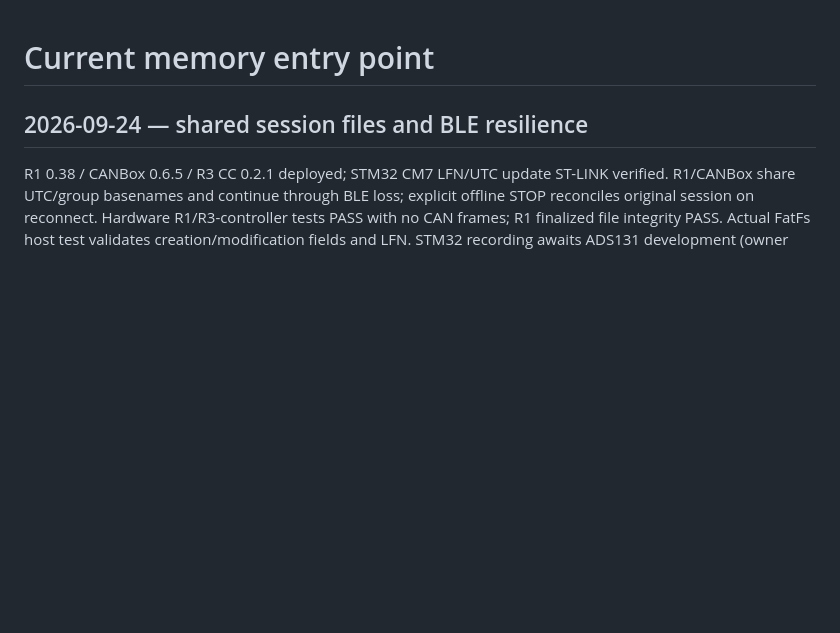
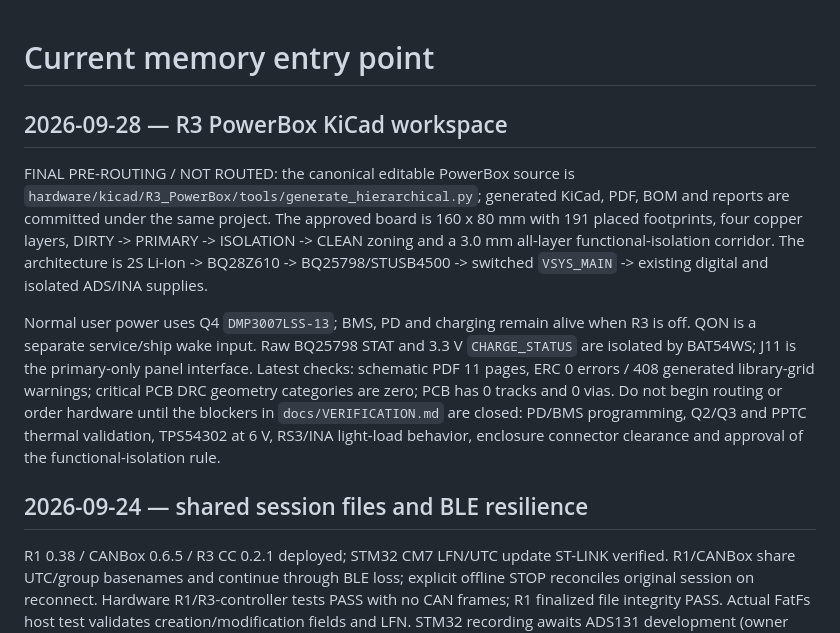
Before and after one commit to druzvv-hash/r1-s3-logger, a Markdown page: NOTES.md, the part around the change. GitHub-like rendering; blank space fills up the shorter version.

```diff
--- a/NOTES.md
+++ b/NOTES.md
@@ -1,4 +1,24 @@
 # Current memory entry point
+
+## 2026-09-28 — R3 PowerBox KiCad workspace
+
+FINAL PRE-ROUTING / NOT ROUTED: the canonical editable PowerBox source is
+`hardware/kicad/R3_PowerBox/tools/generate_hierarchical.py`; generated KiCad,
+PDF, BOM and reports are committed under the same project. The approved board
+is 160 x 80 mm with 191 placed footprints, four copper layers, DIRTY -> PRIMARY
+-> ISOLATION -> CLEAN zoning and a 3.0 mm all-layer functional-isolation
+corridor. The architecture is 2S Li-ion -> BQ28Z610 -> BQ25798/STUSB4500 ->
+switched `VSYS_MAIN` -> existing digital and isolated ADS/INA supplies.
+
+Normal user power uses Q4 `DMP3007LSS-13`; BMS, PD and charging remain alive
+when R3 is off. QON is a separate service/ship wake input. Raw BQ25798 STAT and
+3.3 V `CHARGE_STATUS` are isolated by BAT54WS; J11 is the primary-only panel
+interface. Latest checks: schematic PDF 11 pages, ERC 0 errors / 408 generated
+library-grid warnings; critical PCB DRC geometry categories are zero; PCB has
+0 tracks and 0 vias. Do not begin routing or order hardware until the blockers
+in `docs/VERIFICATION.md` are closed: PD/BMS programming, Q2/Q3 and PPTC thermal
+validation, TPS54302 at 6 V, RS3/INA light-load behavior, enclosure connector
+clearance and approval of the functional-isolation rule.
 
 ## 2026-09-24 — shared session files and BLE resilience
 
```
Also changed, not shown: WORK_REPORT.md (+26 -0 lines).
